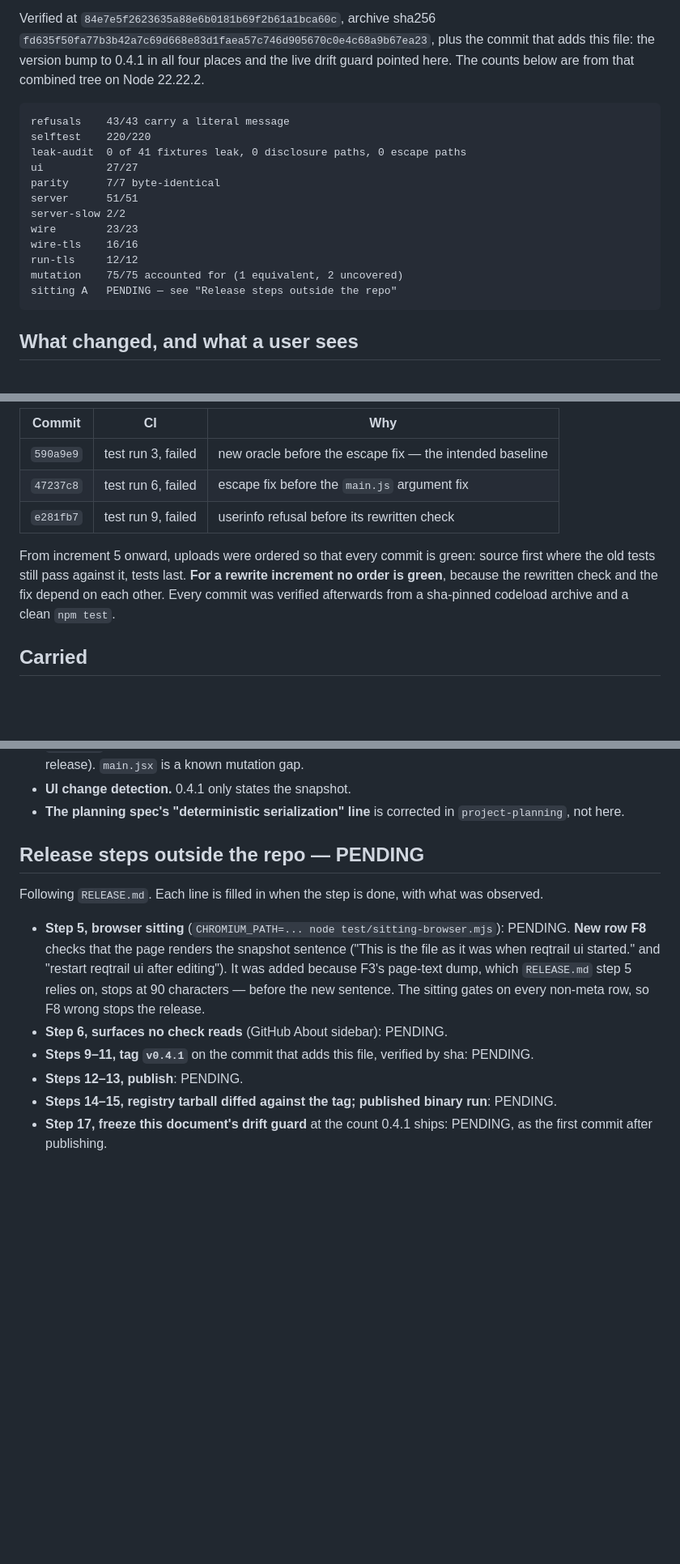
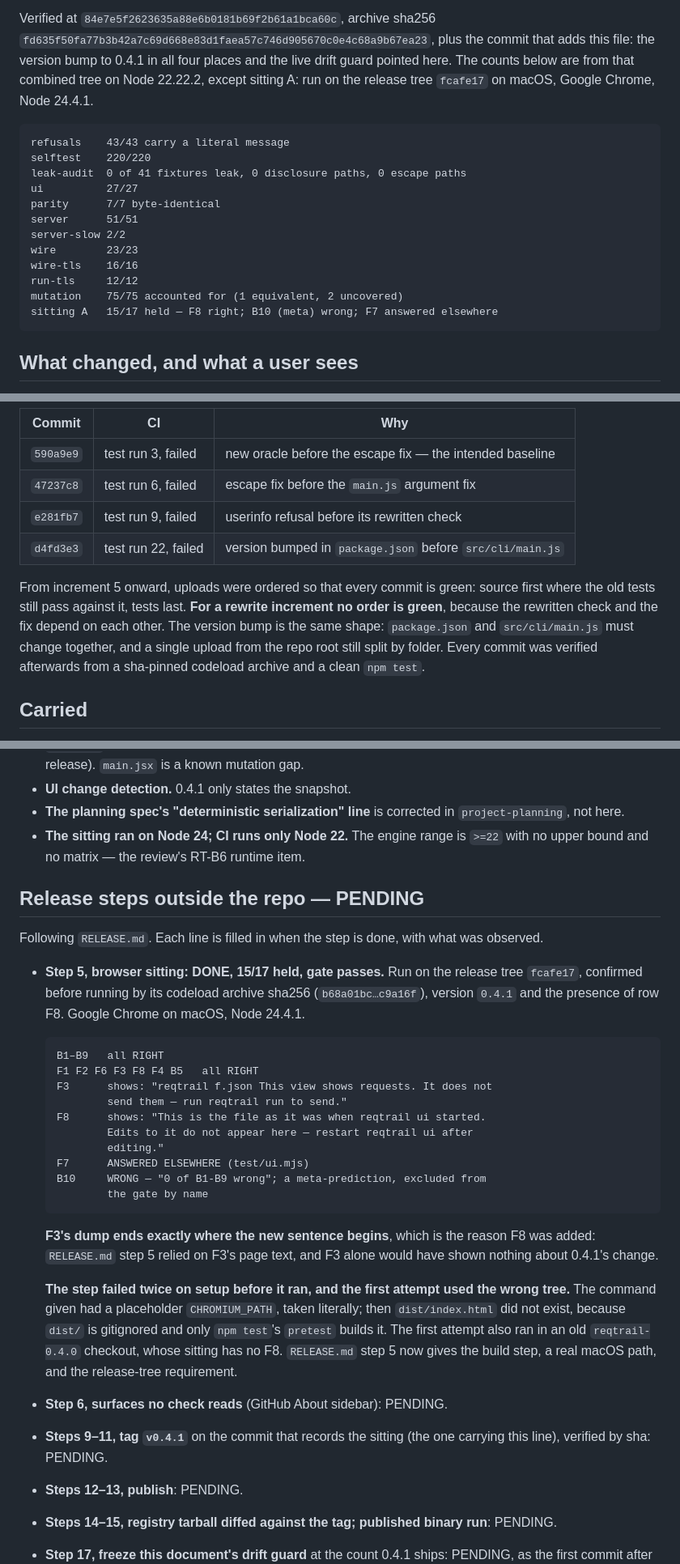
Before and after one commit to antrixy/reqtrail, a Markdown page: HONESTY-PATCH-EVIDENCE.md, 3 parts joined by grey strips. Shown at 81% size. GitHub-like rendering; blank space fills up the shorter version.

```diff
--- a/HONESTY-PATCH-EVIDENCE.md
+++ b/HONESTY-PATCH-EVIDENCE.md
@@ -13,7 +13,8 @@ Verified at `84e7e5f2623635a88e6b0181b69f2b61a1bca60c`, archive sha256
 `fd635f50fa77b3b42a7c69d668e83d1faea57c746d905670c0e4c68a9b67ea23`, plus the
 commit that adds this file: the version bump to 0.4.1 in all four places and
 the live drift guard pointed here. The counts below are from that combined tree
-on Node 22.22.2.
+on Node 22.22.2, except sitting A: run on the release tree `fcafe17` on macOS,
+Google Chrome, Node 24.4.1.
 
     refusals    43/43 carry a literal message
     selftest    220/220
@@ -26,7 +27,7 @@ on Node 22.22.2.
     wire-tls    16/16
     run-tls     12/12
     mutation    75/75 accounted for (1 equivalent, 2 uncovered)
-    sitting A   PENDING — see "Release steps outside the repo"
+    sitting A   15/17 held — F8 right; B10 (meta) wrong; F7 answered elsewhere
 
 ## What changed, and what a user sees
 
@@ -188,11 +189,14 @@ folder at a time. Three intermediate commits were red on CI:
 | `590a9e9` | test run 3, failed | new oracle before the escape fix — the intended baseline |
 | `47237c8` | test run 6, failed | escape fix before the `main.js` argument fix |
 | `e281fb7` | test run 9, failed | userinfo refusal before its rewritten check |
+| `d4fd3e3` | test run 22, failed | version bumped in `package.json` before `src/cli/main.js` |
 
 From increment 5 onward, uploads were ordered so that every commit is green:
 source first where the old tests still pass against it, tests last. **For a
 rewrite increment no order is green**, because the rewritten check and the fix
-depend on each other. Every commit was verified afterwards from a sha-pinned
+depend on each other. The version bump is the same shape: `package.json` and
+`src/cli/main.js` must change together, and a single upload from the repo root
+still split by folder. Every commit was verified afterwards from a sha-pinned
 codeload archive and a clean `npm test`.
 
 ## Carried
@@ -215,22 +219,43 @@ codeload archive and a clean `npm test`.
 - **UI change detection.** 0.4.1 only states the snapshot.
 - **The planning spec's "deterministic serialization" line** is corrected in
   `project-planning`, not here.
+- **The sitting ran on Node 24; CI runs only Node 22.** The engine range is
+  `>=22` with no upper bound and no matrix — the review's RT-B6 runtime item.
 
 ## Release steps outside the repo — PENDING
 
 Following `RELEASE.md`. Each line is filled in when the step is done, with
 what was observed.
 
-- **Step 5, browser sitting** (`CHROMIUM_PATH=... node test/sitting-browser.mjs`):
-  PENDING. **New row F8** checks that the page renders the snapshot sentence
-  ("This is the file as it was when reqtrail ui started." and "restart reqtrail
-  ui after editing"). It was added because F3's page-text dump, which
-  `RELEASE.md` step 5 relies on, stops at 90 characters — before the new
-  sentence. The sitting gates on every non-meta row, so F8 wrong stops the
-  release.
+- **Step 5, browser sitting: DONE, 15/17 held, gate passes.** Run on the
+  release tree `fcafe17`, confirmed before running by its codeload archive
+  sha256 (`b68a01bc…c9a16f`), version `0.4.1` and the presence of row F8.
+  Google Chrome on macOS, Node 24.4.1.
+
+      B1–B9   all RIGHT
+      F1 F2 F6 F3 F8 F4 B5   all RIGHT
+      F3      shows: "reqtrail f.json This view shows requests. It does not
+              send them — run reqtrail run to send."
+      F8      shows: "This is the file as it was when reqtrail ui started.
+              Edits to it do not appear here — restart reqtrail ui after
+              editing."
+      F7      ANSWERED ELSEWHERE (test/ui.mjs)
+      B10     WRONG — "0 of B1-B9 wrong"; a meta-prediction, excluded from
+              the gate by name
+
+  **F3's dump ends exactly where the new sentence begins**, which is the reason
+  F8 was added: `RELEASE.md` step 5 relied on F3's page text, and F3 alone would
+  have shown nothing about 0.4.1's change.
+
+  **The step failed twice on setup before it ran, and the first attempt used the
+  wrong tree.** The command given had a placeholder `CHROMIUM_PATH`, taken
+  literally; then `dist/index.html` did not exist, because `dist/` is gitignored
+  and only `npm test`'s `pretest` builds it. The first attempt also ran in an old
+  `reqtrail-0.4.0` checkout, whose sitting has no F8. `RELEASE.md` step 5 now
+  gives the build step, a real macOS path, and the release-tree requirement.
 - **Step 6, surfaces no check reads** (GitHub About sidebar): PENDING.
-- **Steps 9–11, tag `v0.4.1`** on the commit that adds this file, verified by
-  sha: PENDING.
+- **Steps 9–11, tag `v0.4.1`** on the commit that records the sitting (the one
+  carrying this line), verified by sha: PENDING.
 - **Steps 12–13, publish**: PENDING.
 - **Steps 14–15, registry tarball diffed against the tag; published binary
   run**: PENDING.
```
Also changed, not shown: RELEASE.md (+17 -2 lines).
